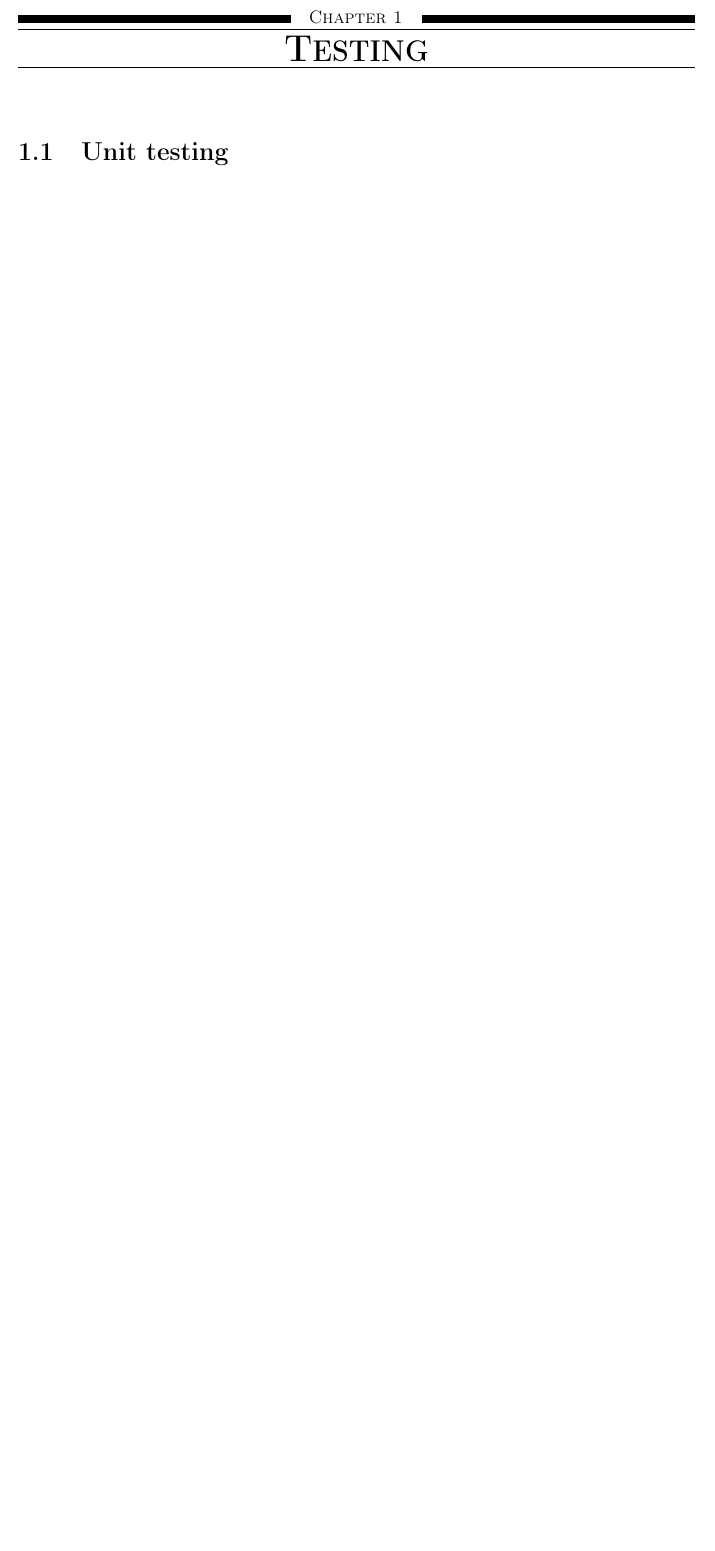
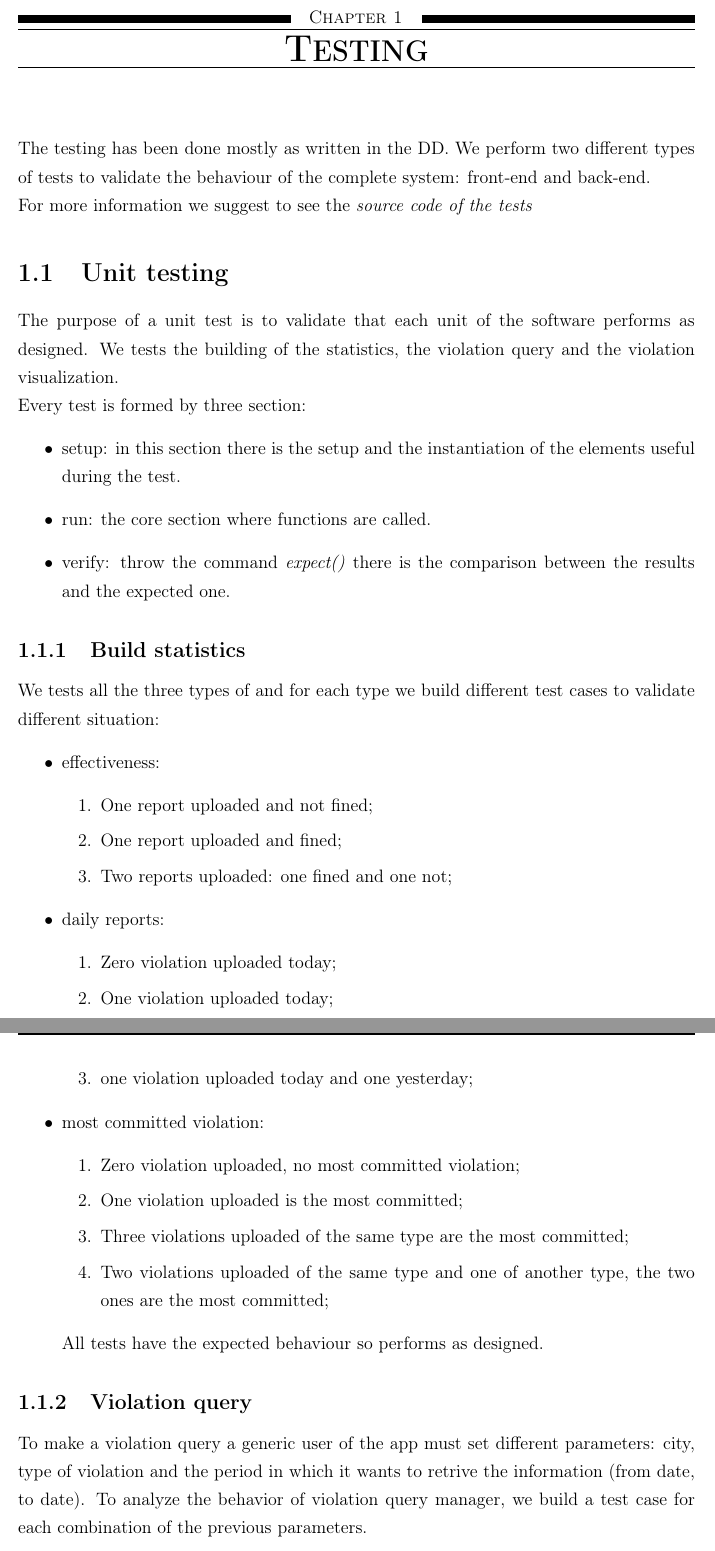
Before and after one commit to fedy97/SafeStreets-Frontend-Flutter, a LaTeX document (ITD/testing/testing.tex): part of the page before the commit and two parts of pages 1 and 2 of 3 after it, the two joined at a grey line, cut so that both start at the same text, the shorter picture padded with empty space. Compiled offline with pdfLaTeX.

Commit message:
-Added section unit test of chapter 5 of the ITD -Formatted lines in the other files and corrected some typos

```diff
--- a/ITD/testing/testing.tex
+++ b/ITD/testing/testing.tex
@@ -3,4 +3,45 @@
 
 \begin{document}
     \chapter{Testing}\label{ch:testing}
+    The testing has been done mostly as written in the DD. We perform two different types of tests to validate the behaviour of the complete system: front-end and back-end.
+    \newline For more information we suggest to see the \href{https://github.com/fedy97/MorrealeMaddesInnocente/tree/master/safe_streets/test}{\emph{source code of the tests}}
     \section{Unit testing}\label{sec:unit-testing}
+    The purpose of a unit test is to validate that each unit of the software performs as designed.
+    We tests the building of the statistics, the violation query and the violation visualization.
+    \newline Every test is formed by three section:
+    \begin{itemize}
+        \item setup: in this section there is the setup and the instantiation of the elements useful during the test.
+        \item run: the core section where functions are called.
+        \item verify: throw the command \textit{expect()} there is the comparison between the results and the expected one.
+    \end{itemize}
+
+    \subsection{Build statistics}\label{subsec:build-statistics}
+    We tests all the three types of and for each type we build different test cases to validate different situation:
+    \begin{itemize}
+        \item effectiveness:
+        \begin{enumerate}
+            \item One report uploaded and not fined;
+            \item One report uploaded and fined;
+            \item Two reports uploaded: one fined and one not;
+        \end{enumerate}
+        \item daily reports:
+        \begin{enumerate}
+            \item Zero violation uploaded today;
+            \item One violation uploaded today;
+            \item one violation uploaded today and one yesterday;
+        \end{enumerate}
+        \item most committed violation:
+        \begin{enumerate}
+            \item Zero violation uploaded, no most committed violation;
+            \item One violation uploaded is the most committed;
+            \item Three violations uploaded of the same type are the most committed;
+            \item Two violations uploaded of the same type and one of another type, the two ones are the most committed;
+        \end{enumerate}
+        All tests have the expected behaviour so performs as designed.
+    \end{itemize}
+
+    \subsection{Violation query}\label{subsec:violation-query}
+    To make a violation query a generic user of the app must set different parameters: city, type of violation and the period in which it wants to retrive the information (from date, to date).
+    To analyze the behavior of violation query manager, we build a test case for each combination of the previous parameters.
+    \begin{enumerate}
+        \item One report respects all the bounds of the query;
@@ -6,0 +61 @@
+        \item Two report respects the bounds of the query(no bounds on city and violation and timeFrom);
```
Also changed, not shown: ITD/testing/testing.tex (31 more changed lines), 3 other files.
